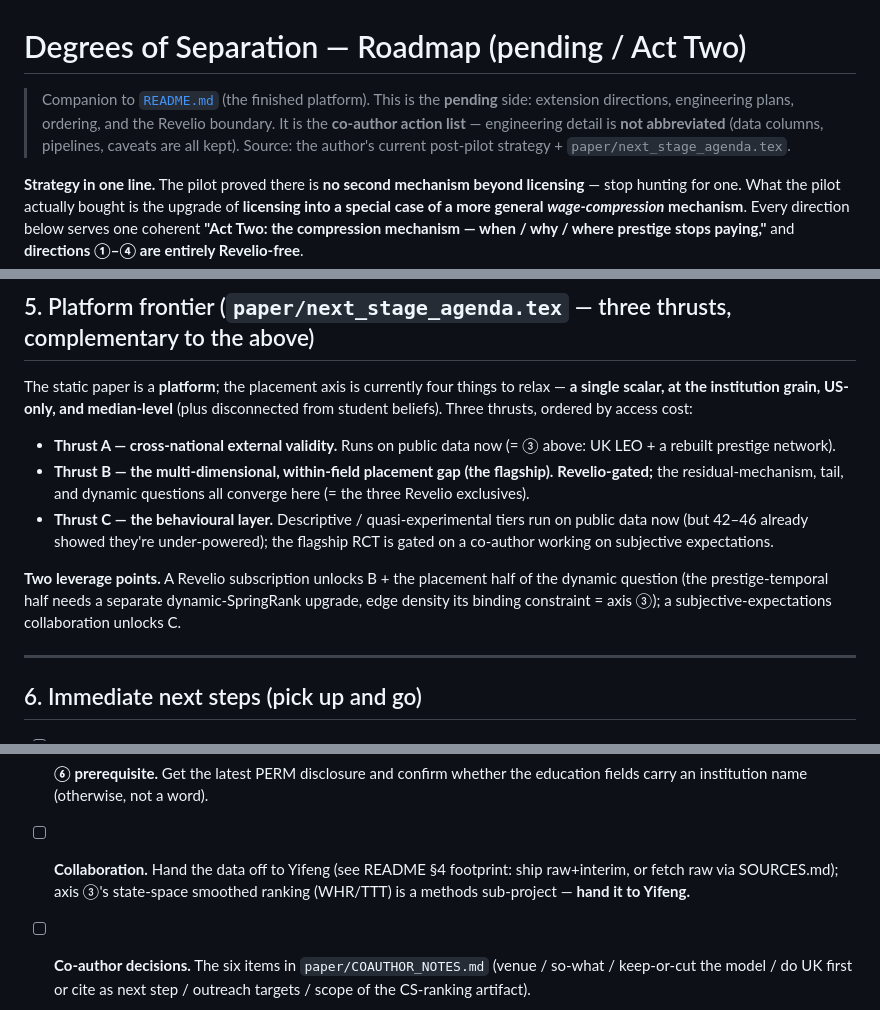
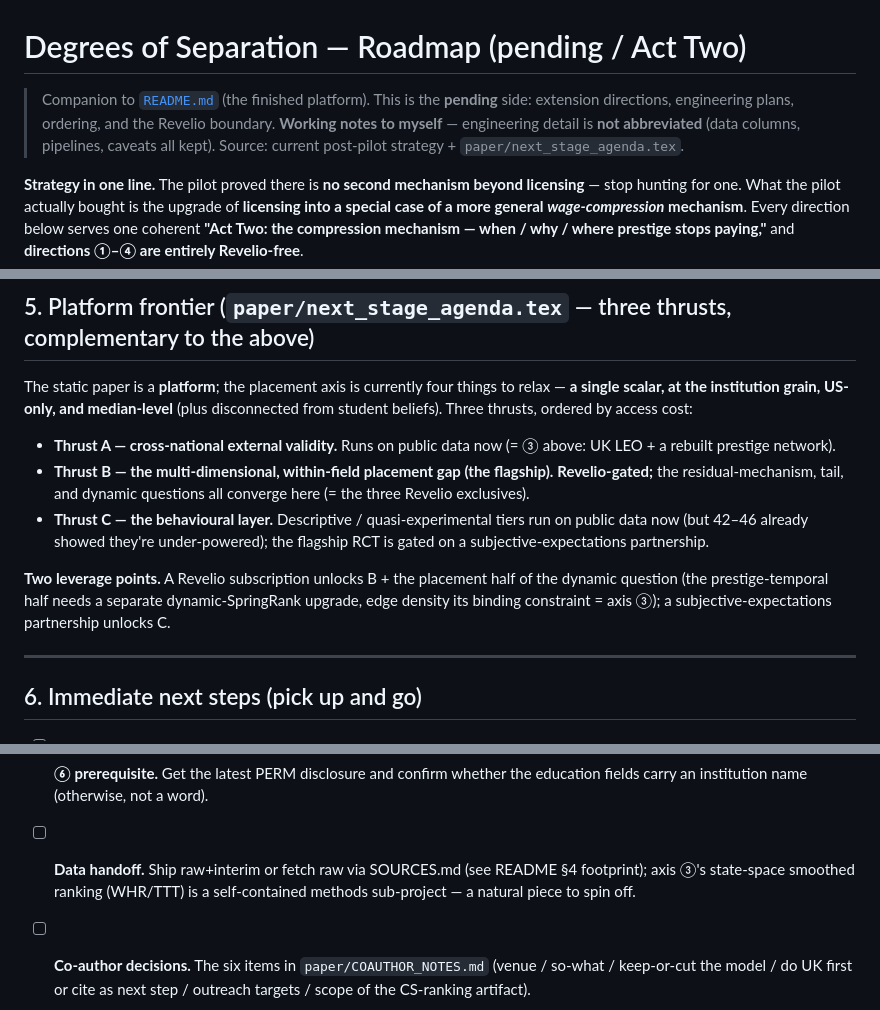
Before and after one commit to soray42/degrees-of-separation, a Markdown page: ROADMAP.md, 3 parts joined by grey strips. Rendered like a GitHub page.

```diff
--- a/ROADMAP.md
+++ b/ROADMAP.md
@@ -1,9 +1,9 @@
 # Degrees of Separation — Roadmap (pending / Act Two)
 
 > Companion to [`README.md`](README.md) (the finished platform). This is the **pending** side:
-> extension directions, engineering plans, ordering, and the Revelio boundary. It is the
-> **co-author action list** — engineering detail is **not abbreviated** (data columns, pipelines,
-> caveats are all kept). Source: the author's current post-pilot strategy + `paper/next_stage_agenda.tex`.
+> extension directions, engineering plans, ordering, and the Revelio boundary. **Working notes to
+> myself** — engineering detail is **not abbreviated** (data columns, pipelines, caveats all kept).
+> Source: current post-pilot strategy + `paper/next_stage_agenda.tex`.
 
 **Strategy in one line.** The pilot proved there is **no second mechanism beyond licensing** — stop
 hunting for one. What the pilot actually bought is the upgrade of **licensing into a special case of a
@@ -222,12 +222,12 @@ Three thrusts, ordered by access cost:
 - **Thrust B — the multi-dimensional, within-field placement gap (the flagship).** **Revelio-gated;** the
   residual-mechanism, tail, and dynamic questions all converge here (= the three Revelio exclusives).
 - **Thrust C — the behavioural layer.** Descriptive / quasi-experimental tiers run on public data now (but
-  42–46 already showed they're under-powered); the flagship RCT is gated on a co-author working on
-  subjective expectations.
+  42–46 already showed they're under-powered); the flagship RCT is gated on a subjective-expectations
+  partnership.
 
 **Two leverage points.** A Revelio subscription unlocks B + the placement half of the dynamic question (the
 prestige-temporal half needs a separate dynamic-SpringRank upgrade, edge density its binding constraint =
-axis ③); a subjective-expectations collaboration unlocks C.
+axis ③); a subjective-expectations partnership unlocks C.
 
 ---
 
@@ -245,8 +245,8 @@ axis ③); a subjective-expectations collaboration unlocks C.
       that grain (schedule only if it passes).
 - [ ] **⑥ prerequisite.** Get the latest PERM disclosure and confirm whether the education fields carry an
       institution name (otherwise, not a word).
-- [ ] **Collaboration.** Hand the data off to Yifeng (see README §4 footprint: ship raw+interim, or fetch
-      raw via SOURCES.md); axis ③'s state-space smoothed ranking (WHR/TTT) is a methods sub-project — **hand
-      it to Yifeng.**
+- [ ] **Data handoff.** Ship raw+interim or fetch raw via SOURCES.md (see README §4 footprint); axis ③'s
+      state-space smoothed ranking (WHR/TTT) is a self-contained methods sub-project — a natural piece to
+      spin off.
 - [ ] **Co-author decisions.** The six items in `paper/COAUTHOR_NOTES.md` (venue / so-what / keep-or-cut the
       model / do UK first or cite as next step / outreach targets / scope of the CS-ranking artifact).
```
Also changed, not shown: other parts of ROADMAP.md (+2 -2 lines), README.md (+7 -8 lines).
